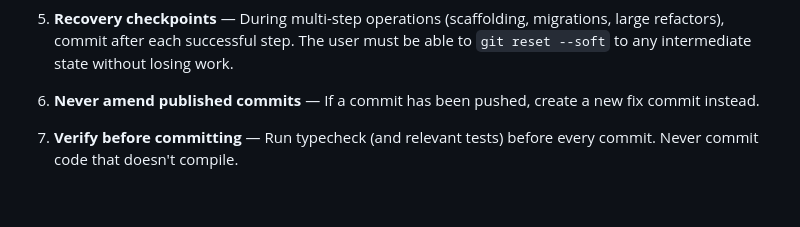
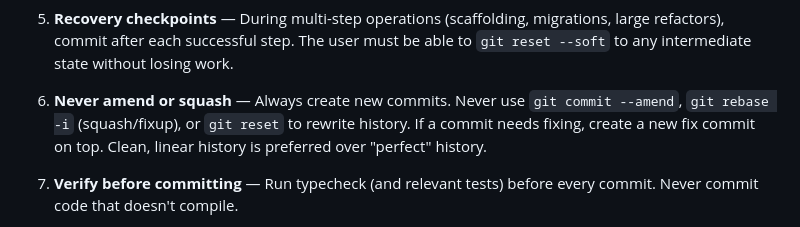
Before and after one commit to daydreameratvn/ir-dataroom, a Markdown page: CLAUDE.md, the part around the change. Rendered like a GitHub page; blank space fills up the shorter version.

Commit message:
docs(root): add no-amend no-squash rule to git workflow
Always create new commits — never amend, squash, or rewrite history.

Co-Authored-By: Claude Opus 4.6 <noreply@anthropic.com>

```diff
--- a/CLAUDE.md
+++ b/CLAUDE.md
@@ -150,7 +150,7 @@ AI agents (Claude Code) MUST follow these rules to prevent "point of no return"
 
 5. **Recovery checkpoints** — During multi-step operations (scaffolding, migrations, large refactors), commit after each successful step. The user must be able to `git reset --soft` to any intermediate state without losing work.
 
-6. **Never amend published commits** — If a commit has been pushed, create a new fix commit instead.
+6. **Never amend or squash** — Always create new commits. Never use `git commit --amend`, `git rebase -i` (squash/fixup), or `git reset` to rewrite history. If a commit needs fixing, create a new fix commit on top. Clean, linear history is preferred over "perfect" history.
 
 7. **Verify before committing** — Run typecheck (and relevant tests) before every commit. Never commit code that doesn't compile.
 
```
